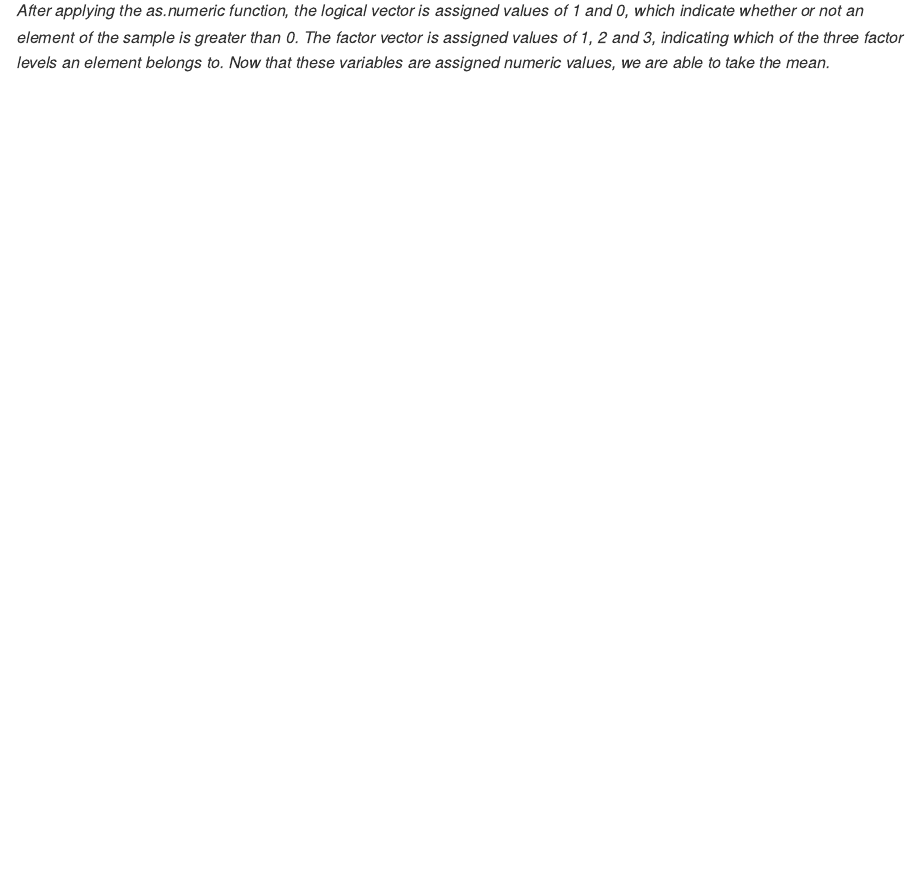
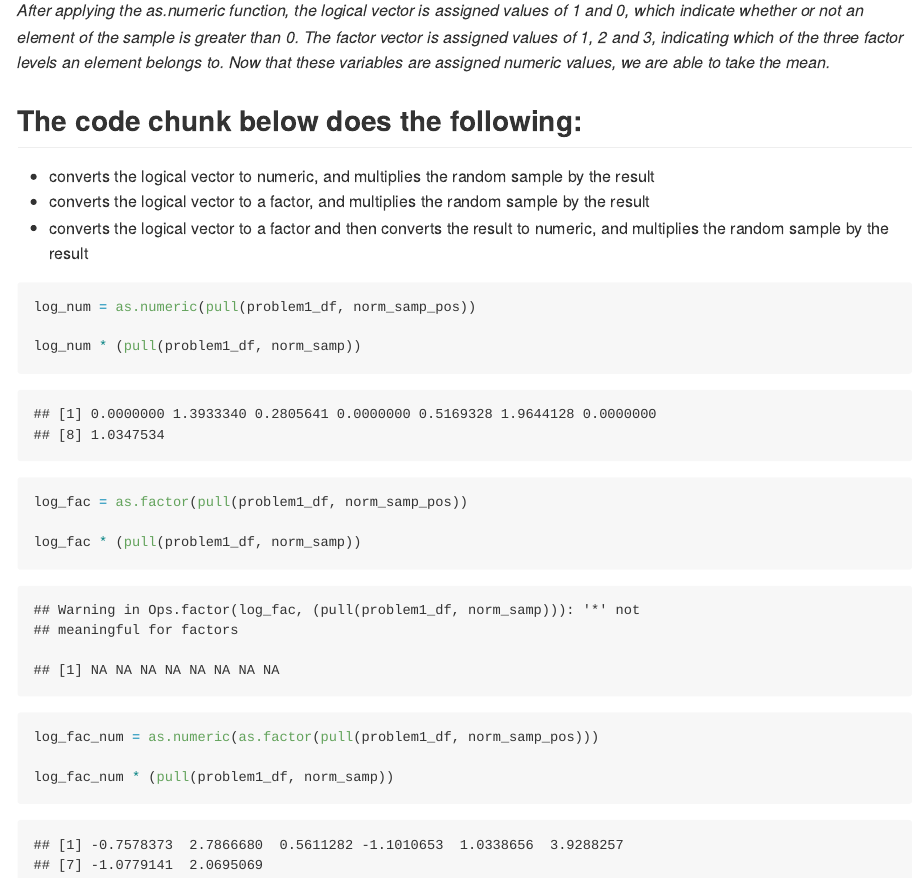
Before and after one commit to sophiam26/datascience_HW1_sm4594, an R Markdown document (p8105_hw1_sm4594.Rmd): the page in a window 1100 px wide, from 2380 px down. The pictures show the output file p8105_hw1_sm4594.md that the author committed with the source, drawn offline in the style of GitHub.

Commit message:
Coverting vector types and multiplying results by random sample

````diff
--- a/p8105_hw1_sm4594.Rmd
+++ b/p8105_hw1_sm4594.Rmd
@@ -53,3 +53,23 @@ as.numeric(pull(problem1_df, vec_factor))
 ```
 
 *After applying the as.numeric function, the logical vector is assigned values of 1 and 0, which indicate whether or not an element of the sample is greater than 0. The factor vector is assigned values of 1, 2 and 3, indicating which of the three factor levels an element belongs to. Now that these variables are assigned numeric values, we are able to take the mean.*
+
+## The code chunk below does the following:
+
+* converts the logical vector to numeric, and multiplies the random sample by the result
+* converts the logical vector to a factor, and multiplies the random sample by the result
+* converts the logical vector to a factor and then converts the result to numeric, and multiplies the random sample by the result
+
+```{r}
+log_num = as.numeric(pull(problem1_df, norm_samp_pos))
+
+log_num * (pull(problem1_df, norm_samp))
+
+log_fac = as.factor(pull(problem1_df, norm_samp_pos))
+
+log_fac * (pull(problem1_df, norm_samp))
+
+log_fac_num = as.numeric(as.factor(pull(problem1_df, norm_samp_pos)))
+
+log_fac_num * (pull(problem1_df, norm_samp))
+```
````
Also changed, not shown: p8105_hw1_sm4594.md.
